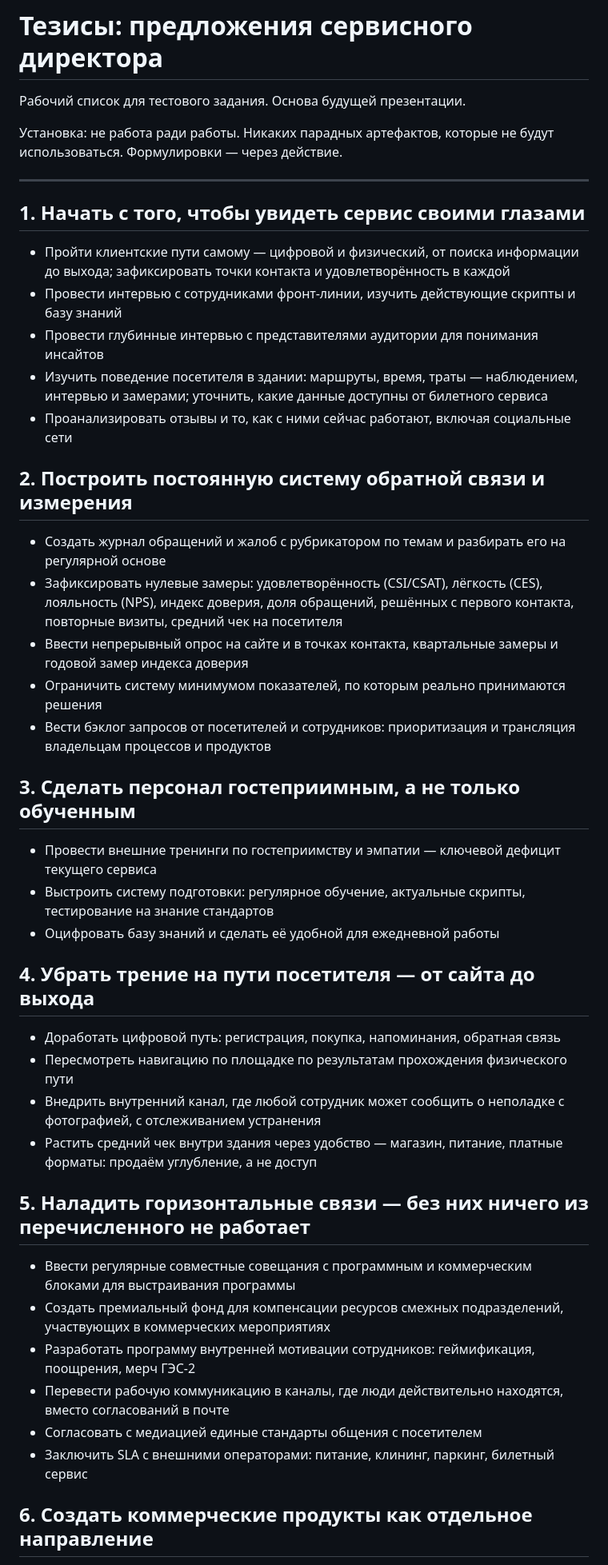
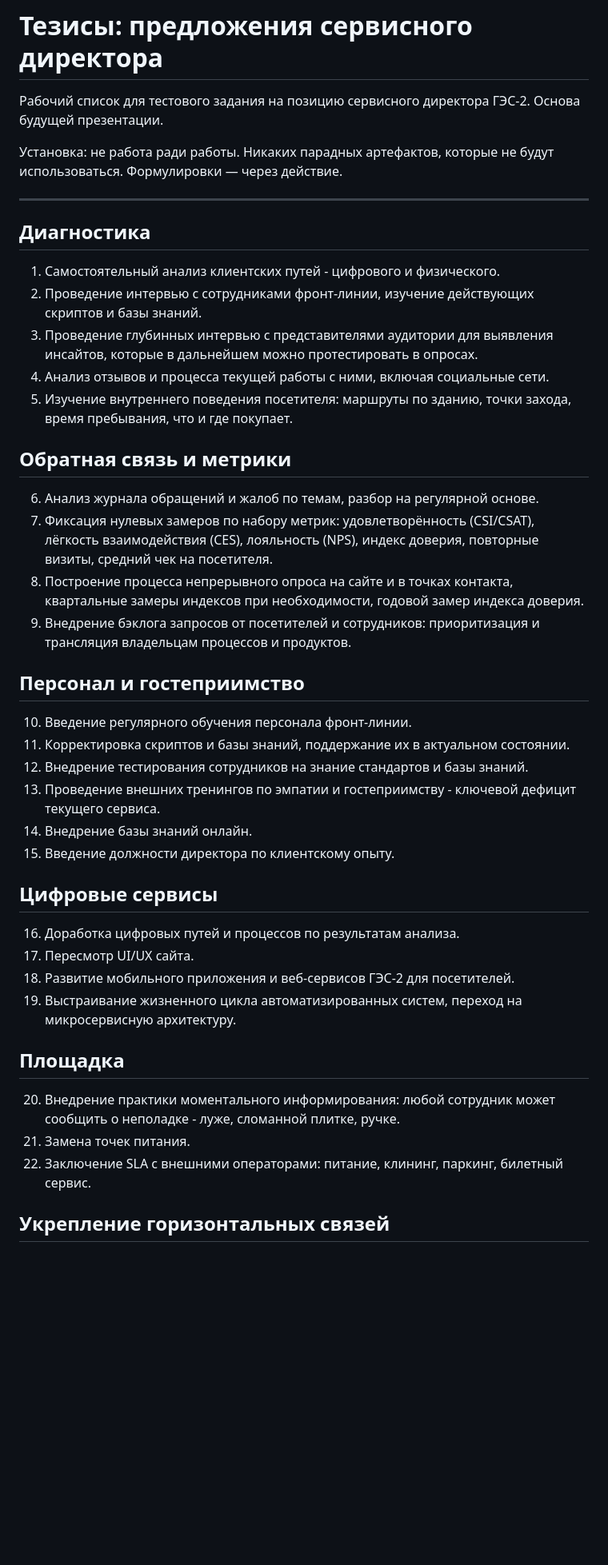
Before and after one commit to skrasin/ges-2, a Markdown page: docs/strategy/tezisy-servisnyy-direktor.md, the part around one of its changes. Shown at 80% size. Drawn GitHub-style; blank space fills up the shorter version.

Commit message:
Restructure theses into seven groups and add new ideas

```diff
--- a/docs/strategy/tezisy-servisnyy-direktor.md
+++ b/docs/strategy/tezisy-servisnyy-direktor.md
@@ -1,48 +1,47 @@
 # Тезисы: предложения сервисного директора
 
-Рабочий список для тестового задания. Основа будущей презентации.
+Рабочий список для тестового задания на позицию сервисного директора ГЭС-2. Основа будущей презентации.
 
 Установка: не работа ради работы. Никаких парадных артефактов, которые не будут использоваться. Формулировки — через действие.
 
 ---
 
-## 1. Начать с того, чтобы увидеть сервис своими глазами
+## Диагностика
 
-- Пройти клиентские пути самому — цифровой и физический, от поиска информации до выхода; зафиксировать точки контакта и удовлетворённость в каждой
-- Провести интервью с сотрудниками фронт-линии, изучить действующие скрипты и базу знаний
-- Провести глубинные интервью с представителями аудитории для понимания инсайтов
-- Изучить поведение посетителя в здании: маршруты, время, траты — наблюдением, интервью и замерами; уточнить, какие данные доступны от билетного сервиса
-- Проанализировать отзывы и то, как с ними сейчас работают, включая социальные сети
+1. Самостоятельный анализ клиентских путей - цифрового и физического.
+2. Проведение интервью с сотрудниками фронт-линии, изучение действующих скриптов и базы знаний.
+3. Проведение глубинных интервью с представителями аудитории для выявления инсайтов, которые в дальнейшем можно протестировать в опросах.
+4. Анализ отзывов и процесса текущей работы с ними, включая социальные сети.
+5. Изучение внутреннего поведения посетителя: маршруты по зданию, точки захода, время пребывания, что и где покупает.
 
-## 2. Построить постоянную систему обратной связи и измерения
+## Обратная связь и метрики
 
-- Создать журнал обращений и жалоб с рубрикатором по темам и разбирать его на регулярной основе
-- Зафиксировать нулевые замеры: удовлетворённость (CSI/CSAT), лёгкость (CES), лояльность (NPS), индекс доверия, доля обращений, решённых с первого контакта, повторные визиты, средний чек на посетителя
-- Ввести непрерывный опрос на сайте и в точках контакта, квартальные замеры и годовой замер индекса доверия
-- Ограничить систему минимумом показателей, по которым реально принимаются решения
-- Вести бэклог запросов от посетителей и сотрудников: приоритизация и трансляция владельцам процессов и продуктов
+6. Анализ журнала обращений и жалоб по темам, разбор на регулярной основе.
+7. Фиксация нулевых замеров по набору метрик: удовлетворённость (CSI/CSAT), лёгкость взаимодействия (CES), лояльность (NPS), индекс доверия, повторные визиты, средний чек на посетителя.
+8. Построение процесса непрерывного опроса на сайте и в точках контакта, квартальные замеры индексов при необходимости, годовой замер индекса доверия.
+9. Внедрение бэклога запросов от посетителей и сотрудников: приоритизация и трансляция владельцам процессов и продуктов.
 
-## 3. Сделать персонал гостеприимным, а не только обученным
+## Персонал и гостеприимство
 
-- Провести внешние тренинги по гостеприимству и эмпатии — ключевой дефицит текущего сервиса
-- Выстроить систему подготовки: регулярное обучение, актуальные скрипты, тестирование на знание стандартов
-- Оцифровать базу знаний и сделать её удобной для ежедневной работы
+10. Введение регулярного обучения персонала фронт-линии.
+11. Корректировка скриптов и базы знаний, поддержание их в актуальном состоянии.
+12. Внедрение тестирования сотрудников на знание стандартов и базы знаний.
+13. Проведение внешних тренингов по эмпатии и гостеприимству - ключевой дефицит текущего сервиса.
+14. Внедрение базы знаний онлайн.
+15. Введение должности директора по клиентскому опыту.
 
-## 4. Убрать трение на пути посетителя — от сайта до выхода
+## Цифровые сервисы
 
-- Доработать цифровой путь: регистрация, покупка, напоминания, обратная связь
-- Пересмотреть навигацию по площадке по результатам прохождения физического пути
-- Внедрить внутренний канал, где любой сотрудник может сообщить о неполадке с фотографией, с отслеживанием устранения
-- Растить средний чек внутри здания через удобство — магазин, питание, платные форматы: продаём углубление, а не доступ
+16. Доработка цифровых путей и процессов по результатам анализа.
+17. Пересмотр UI/UX сайта.
+18. Развитие мобильного приложения и веб-сервисов ГЭС-2 для посетителей.
+19. Выстраивание жизненного цикла автоматизированных систем, переход на микросервисную архитектуру.
 
-## 5. Наладить горизонтальные связи — без них ничего из перечисленного не работает
+## Площадка
 
-- Ввести регулярные совместные совещания с программным и коммерческим блоками для выстраивания программы
-- Создать премиальный фонд для компенсации ресурсов смежных подразделений, участвующих в коммерческих мероприятиях
-- Разработать программу внутренней мотивации сотрудников: геймификация, поощрения, мерч ГЭС-2
-- Перевести рабочую коммуникацию в каналы, где люди действительно находятся, вместо согласований в почте
-- Согласовать с медиацией единые стандарты общения с посетителем
-- Заключить SLA с внешними операторами: питание, клининг, паркинг, билетный сервис
+20. Внедрение практики моментального информирования: любой сотрудник может сообщить о неполадке - луже, сломанной плитке, ручке.
+21. Замена точек питания.
+22. Заключение SLA с внешними операторами: питание, клининг, паркинг, билетный сервис.
 
-## 6. Создать коммерческие продукты как отдельное направление
+## Укрепление горизонтальных связей
 
```
Also changed, not shown: other parts of docs/strategy/tezisy-servisnyy-direktor.md (+23 -10 lines).
